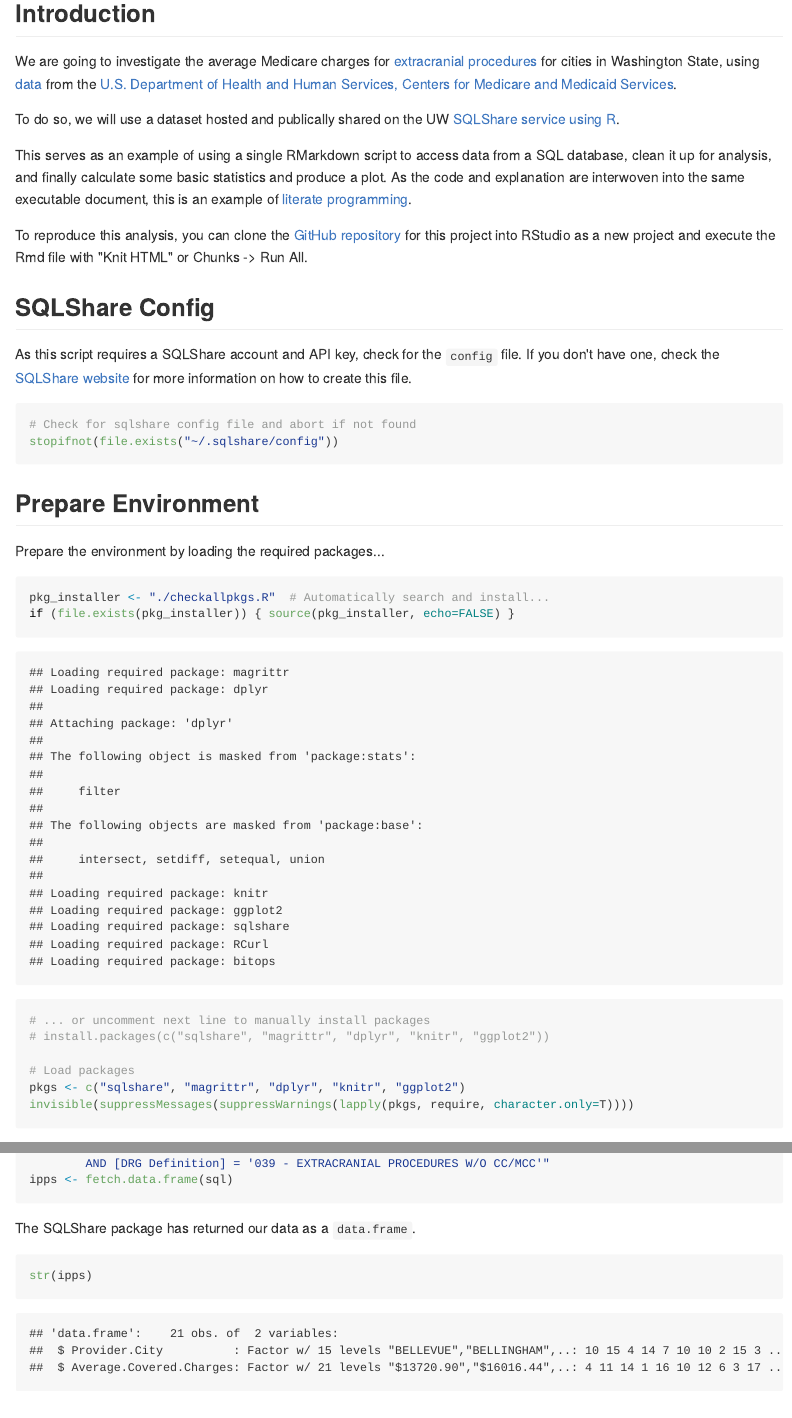
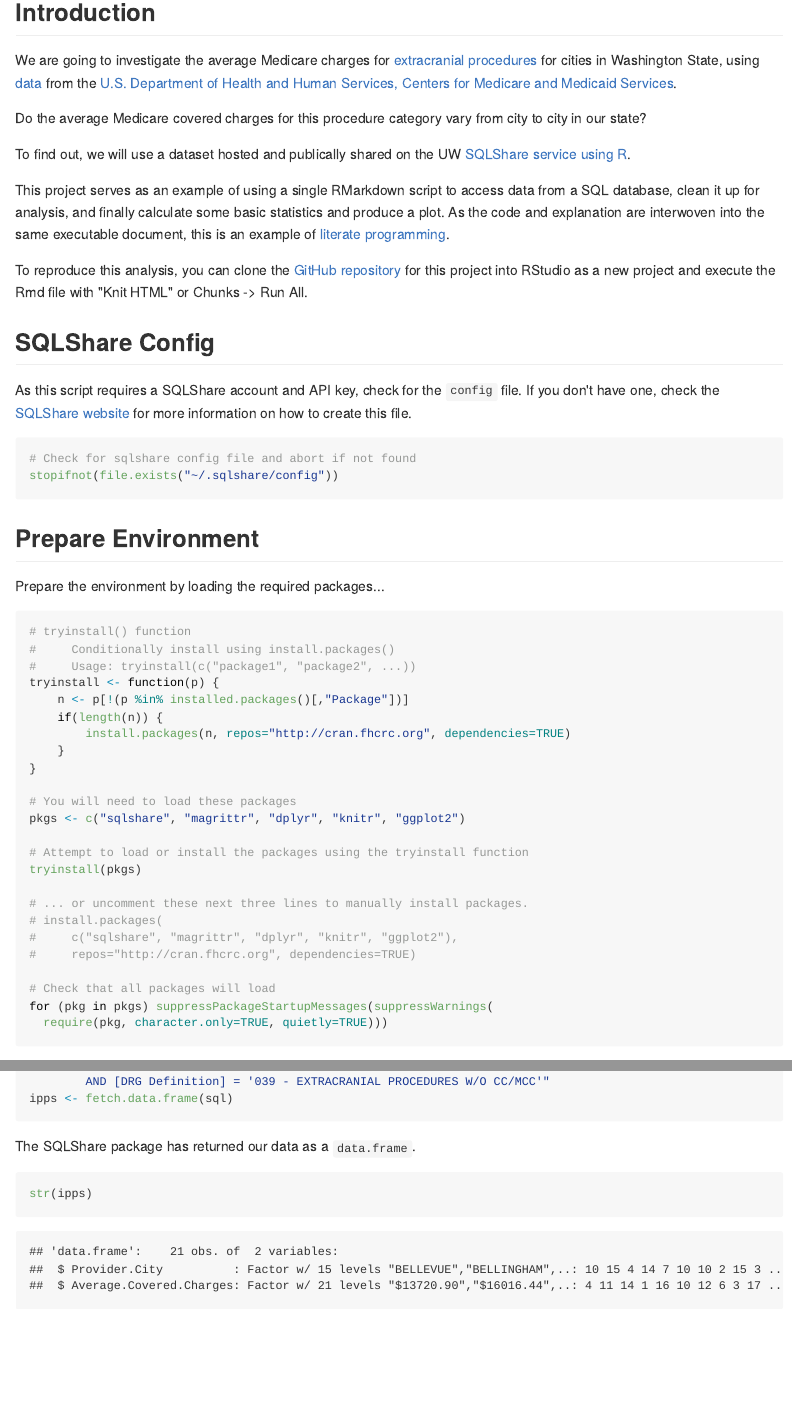
Before and after one commit to brianhigh/medicare-ipps, an R Markdown document (medicare-ipps.Rmd): the page in a window 1100 px wide, from 230 px down, and a second part further down, joined at a grey line. The pictures show the output file medicare-ipps.md that the author committed with the source, drawn offline in the style of GitHub.

Commit message:
Deleted data file since it will be downloaded by script as needed. Replaced package check code to make the scripts stand-alone.

````diff
--- a/checkallpkgs.R
+++ b/checkallpkgs.R
@@ -31,9 +31,9 @@
 tryinstall <- function(p) {
     n <- p[!(p %in% installed.packages()[,"Package"])]
     if(length(n)) {
-        install.packages(n, repos="http://cran.fhcrc.org") | {
+        install.packages(n, repos="http://cran.fhcrc.org", dependencies=T) | {
             source("http://bioconductor.org/biocLite.R")
-            biocLite(n, ask = FALSE)
+            biocLite(n, ask=F, dependencies=T)
         }
     }
 }
--- a/medicare-ipps.Rmd
+++ b/medicare-ipps.Rmd
@@ -16,10 +16,13 @@
 [data](https://data.cms.gov/Medicare/Inpatient-Prospective-Payment-System-IPPS-Provider/97k6-zzx3) from the
 [U.S. Department of Health and Human Services, Centers for Medicare and Medicaid Services](http://www.cms.gov/).
 
-To do so, we will use a dataset hosted and publically shared on the
+Do the average Medicare covered charges for this procedure category vary from
+city to city in our state?
+
+To find out, we will use a dataset hosted and publically shared on the
 UW [SQLShare service using R](http://escience.washington.edu/get-help-now/accessing-sqlshare-r).
 
-This serves as an example of using a single RMarkdown script to access
+This project serves as an example of using a single RMarkdown script to access
 data from a SQL database, clean it up for analysis, and finally calculate
 some basic statistics and produce a plot. As the code and explanation are
 interwoven into the same executable document, this is an example of
@@ -49,15 +52,30 @@
 Prepare the environment by loading the required packages...
 
 ```{r}
-pkg_installer <- "./checkallpkgs.R"  # Automatically search and install...
-if (file.exists(pkg_installer)) { source(pkg_installer, echo=FALSE) }
+# tryinstall() function
+#     Conditionally install using install.packages()
+#     Usage: tryinstall(c("package1", "package2", ...))
+tryinstall <- function(p) {
+    n <- p[!(p %in% installed.packages()[,"Package"])]
+    if(length(n)) {
+        install.packages(n, repos="http://cran.fhcrc.org", dependencies=TRUE)
+    }
+}
 
-# ... or uncomment next line to manually install packages
-# install.packages(c("sqlshare", "magrittr", "dplyr", "knitr", "ggplot2"))
+# You will need to load these packages
+pkgs <- c("sqlshare", "magrittr", "dplyr", "knitr", "ggplot2")
 
-# Load packages
-pkgs <- c("sqlshare", "magrittr", "dplyr", "knitr", "ggplot2")
-invisible(suppressMessages(suppressWarnings(lapply(pkgs, require, character.only=T))))
+# Attempt to load or install the packages using the tryinstall function
+tryinstall(pkgs)
+
+# ... or uncomment these next three lines to manually install packages.
+# install.packages(
+#     c("sqlshare", "magrittr", "dplyr", "knitr", "ggplot2"),
+#     repos="http://cran.fhcrc.org", dependencies=TRUE)
+
+# Check that all packages will load
+for (pkg in pkgs) suppressPackageStartupMessages(suppressWarnings(
+  require(pkg, character.only=TRUE, quietly=TRUE)))
 ```
 
 ... and setting up `knitr`.
````
Also changed, not shown: medicare-ipps-download.Rmd (+28 -11 lines), medicare-ipps-download.md, medicare-ipps-download_files/figure-html/unnamed-chunk-9-1.png, medicare-ipps.md, medicare-ipps_files/figure-html/unnamed-chunk-9-1.png, medicare-ipps.Rmd (2 more changed lines).
